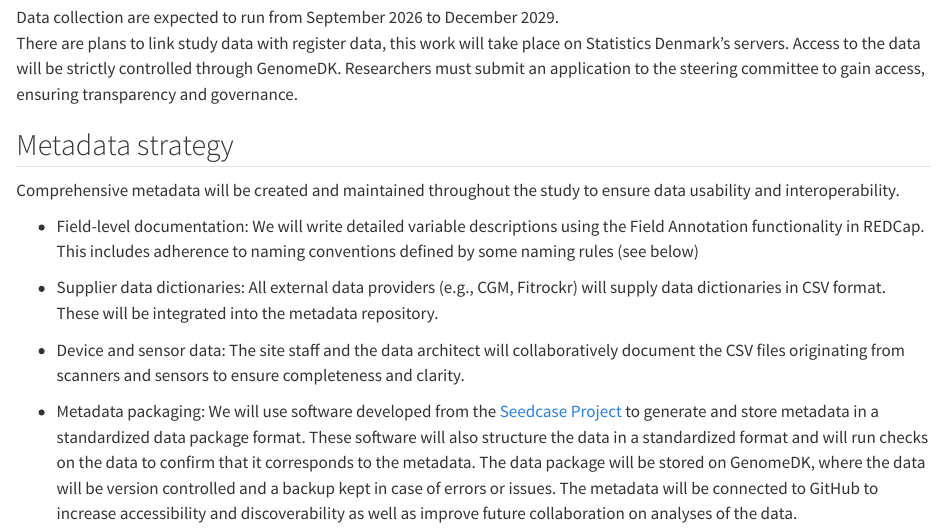
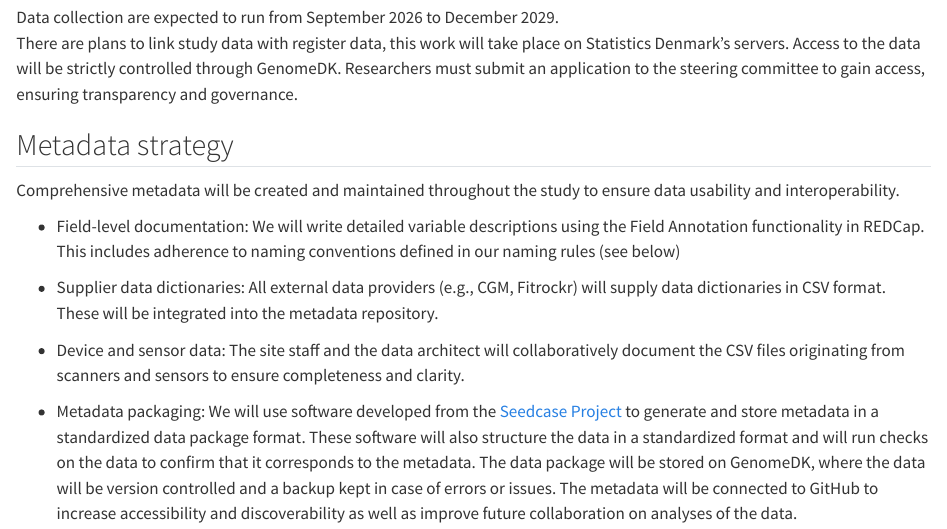
Before and after one commit to dp-next/wp3-d-clin-dmp, a Quarto document (sections/metadata.qmd): the page in a window 1100 px wide, from 480 px down. Rendered offline with R 4.5, knitr and Pandoc in place of Quarto, with nearby package versions; drawn as R Markdown's standard HTML page in place of the format the file asks for.

Commit message:
Update sections/metadata.qmd
Co-authored-by: Kris Beicher <112945740+K-Beicher@users.noreply.github.com>

```diff
--- a/sections/metadata.qmd
+++ b/sections/metadata.qmd
@@ -37,7 +37,7 @@ ensure data usability and interoperability.
 
 - Field-level documentation: We will write detailed variable descriptions using
   the Field Annotation functionality in REDCap. This includes adherence to
-  naming conventions defined by some naming rules (see below)
+  naming conventions defined in our naming rules (see below)
 
 - Supplier data dictionaries: All external data providers (e.g., CGM, Fitrockr)
   will supply data dictionaries in CSV format. These will be integrated into the
```
